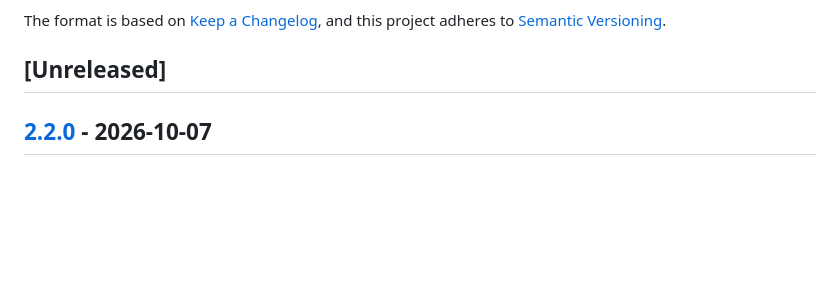
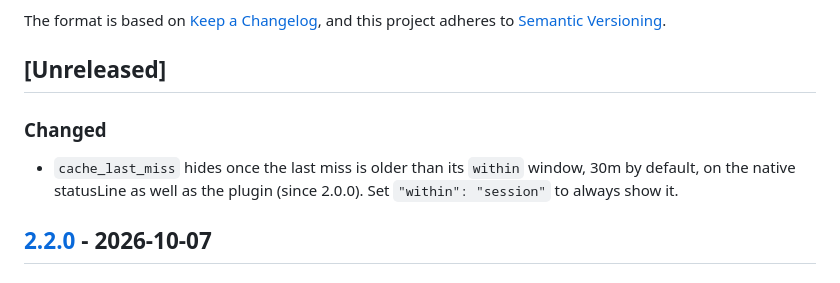
Before and after one commit to ryanclark/statusline, a Markdown page: CHANGELOG.md, the part around the change. GitHub-like rendering; blank space fills up the shorter version.

Commit message:
docs: note the cache_last_miss window default in the changelog

```diff
--- a/CHANGELOG.md
+++ b/CHANGELOG.md
@@ -6,6 +6,11 @@ The format is based on [Keep a Changelog](https://keepachangelog.com/en/1.0.0/),
 and this project adheres to [Semantic Versioning](https://semver.org/spec/v2.0.0.html).
 
 ## [Unreleased]
+
+### Changed
+
+- `cache_last_miss` hides once the last miss is older than its `within` window, 30m by default, on the native
+  statusLine as well as the plugin (since 2.0.0). Set `"within": "session"` to always show it.
 
 ## [2.2.0](https://github.com/ryanclark/statusline/compare/v2.1.0...v2.2.0) - 2026-10-07
 
```
